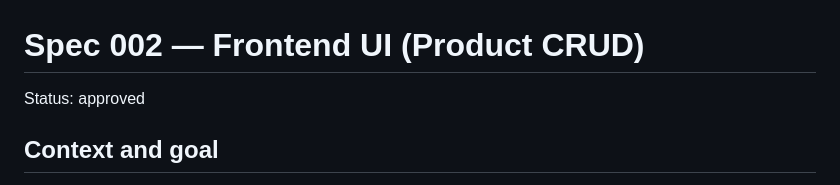
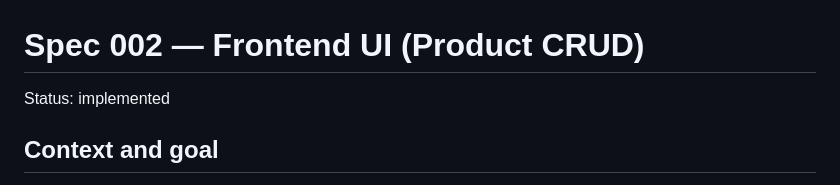
Before and after one commit to diegosym/inventory-management, a Markdown page: specs/002-frontend-ui/spec.md, the part around the change. GitHub-like rendering.

```diff
--- a/specs/002-frontend-ui/spec.md
+++ b/specs/002-frontend-ui/spec.md
@@ -1,6 +1,6 @@
 # Spec 002 — Frontend UI (Product CRUD)
 
-Status: approved
+Status: implemented
 
 ## Context and goal
 
```
Also changed, not shown: specs/002-frontend-ui/tasks.md (+6 -1 lines).
